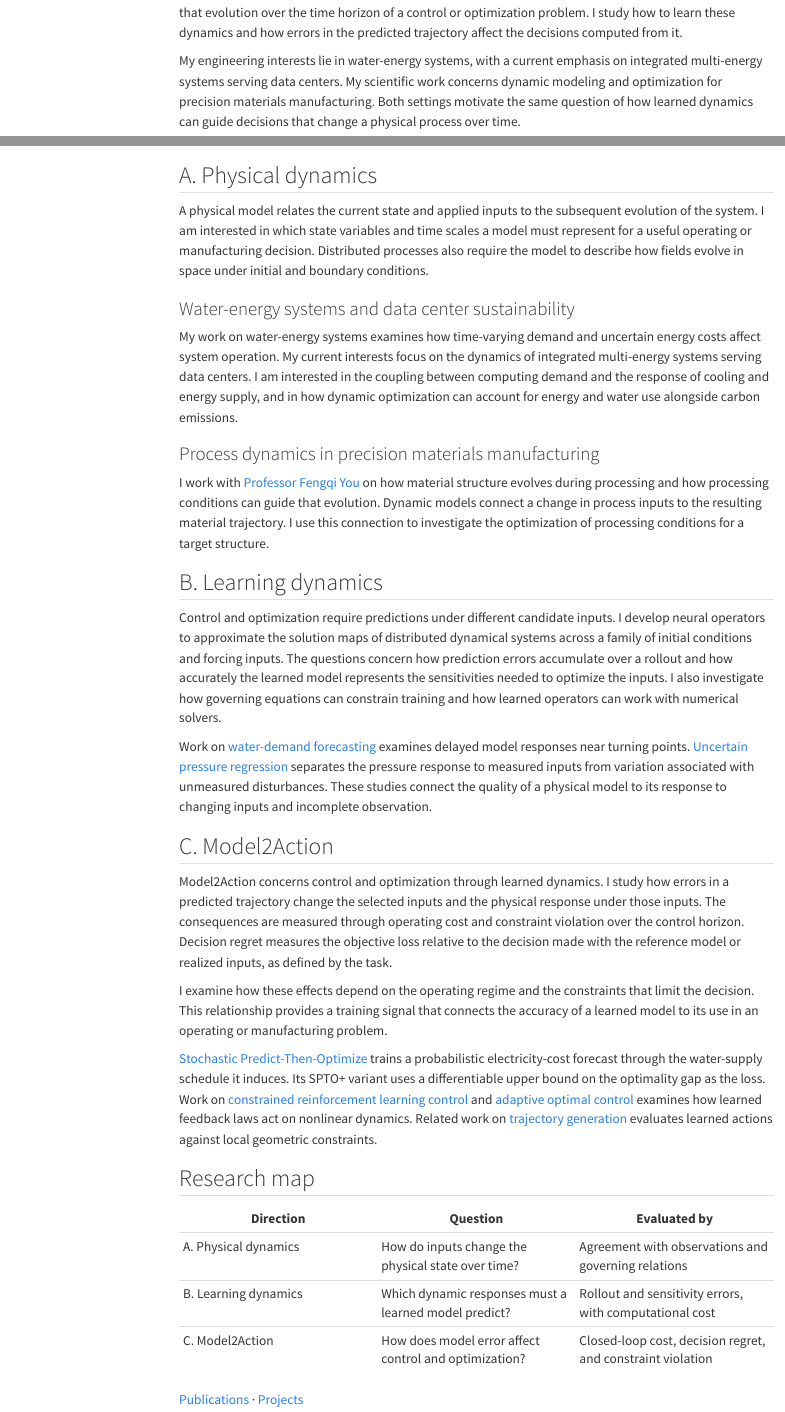
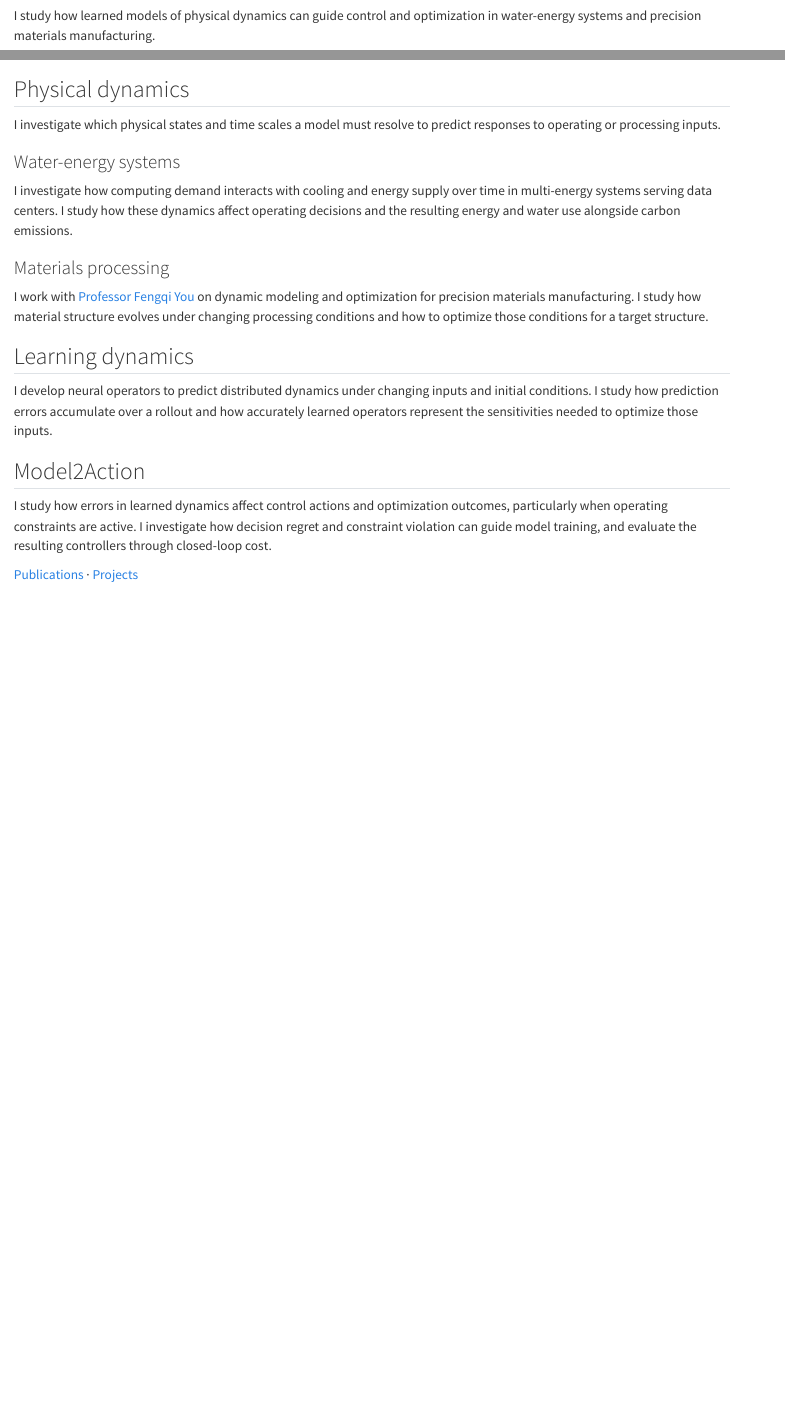
Before and after one commit to ShunyuWu-Shaun/ShunyuWu-Shaun.github.io, a Quarto document (research/index.qmd): the page in a window 1100 px wide, from 160 px down before the commit and from 70 px down after it, and a second part further down, joined at a grey line. Rendered offline with R 4.5, knitr and Pandoc in place of Quarto, with nearby package versions; menus at the side of the page are left out.

Commit message:
Condense Research around dynamics and specific questions

```diff
--- a/research/index.qmd
+++ b/research/index.qmd
@@ -5,2 +5,3 @@ toc: true
 ---
 
+::: {#physical-intelligence-and-its-substrate}
@@ -8,42 +8,28 @@ toc: true
 
-Physical states evolve under operating inputs and external disturbances. A useful model must describe that evolution over the time horizon of a control or optimization problem. I study how to learn these dynamics and how errors in the predicted trajectory affect the decisions computed from it.
-
-My engineering interests lie in water-energy systems, with a current emphasis on integrated multi-energy systems serving data centers. My scientific work concerns dynamic modeling and optimization for precision materials manufacturing. Both settings motivate the same question of how learned dynamics can guide decisions that change a physical process over time.
+I study how learned models of physical dynamics can guide control and optimization in water-energy systems and precision materials manufacturing.
 
 {{< include ../_includes/research-overview.qmd >}}
 
-## A. Physical dynamics
+:::
 
-A physical model relates the current state and applied inputs to the subsequent evolution of the system. I am interested in which state variables and time scales a model must represent for a useful operating or manufacturing decision. Distributed processes also require the model to describe how fields evolve in space under initial and boundary conditions.
+## Physical dynamics {#a.-physical-dynamics}
 
-### Water-energy systems and data center sustainability
+I investigate which physical states and time scales a model must resolve to predict responses to operating or processing inputs.
 
-My work on water-energy systems examines how time-varying demand and uncertain energy costs affect system operation. My current interests focus on the dynamics of integrated multi-energy systems serving data centers. I am interested in the coupling between computing demand and the response of cooling and energy supply, and in how dynamic optimization can account for energy and water use alongside carbon emissions.
+### Water-energy systems {#water-energy-systems-and-data-center-sustainability}
 
-### Process dynamics in precision materials manufacturing
+I investigate how computing demand interacts with cooling and energy supply over time in multi-energy systems serving data centers. I study how these dynamics affect operating decisions and the resulting energy and water use alongside carbon emissions.
 
-I work with [Professor Fengqi You](https://www.peese.org/professor/) on how material structure evolves during processing and how processing conditions can guide that evolution. Dynamic models connect a change in process inputs to the resulting material trajectory. I use this connection to investigate the optimization of processing conditions for a target structure.
+### Materials processing {#process-dynamics-in-precision-materials-manufacturing}
 
-## B. Learning dynamics
+I work with [Professor Fengqi You](https://www.peese.org/professor/) on dynamic modeling and optimization for precision materials manufacturing. I study how material structure evolves under changing processing conditions and how to optimize those conditions for a target structure.
 
-Control and optimization require predictions under different candidate inputs. I develop neural operators to approximate the solution maps of distributed dynamical systems across a family of initial conditions and forcing inputs. The questions concern how prediction errors accumulate over a rollout and how accurately the learned model represents the sensitivities needed to optimize the inputs. I also investigate how governing equations can constrain training and how learned operators can work with numerical solvers.
+## Learning dynamics {#b.-learning-dynamics}
 
-Work on [water-demand forecasting](https://doi.org/10.1016/j.eswa.2024.124508) examines delayed model responses near turning points. [Uncertain pressure regression](https://doi.org/10.1109/TCSS.2023.3272330) separates the pressure response to measured inputs from variation associated with unmeasured disturbances. These studies connect the quality of a physical model to its response to changing inputs and incomplete observation.
+I develop neural operators to predict distributed dynamics under changing inputs and initial conditions. I study how prediction errors accumulate over a rollout and how accurately learned operators represent the sensitivities needed to optimize those inputs.
 
-## C. Model2Action
+## Model2Action {#c.-model2action}
 
-Model2Action concerns control and optimization through learned dynamics. I study how errors in a predicted trajectory change the selected inputs and the physical response under those inputs. The consequences are measured through operating cost and constraint violation over the control horizon. Decision regret measures the objective loss relative to the decision made with the reference model or realized inputs, as defined by the task.
-
-I examine how these effects depend on the operating regime and the constraints that limit the decision. This relationship provides a training signal that connects the accuracy of a learned model to its use in an operating or manufacturing problem.
-
-[Stochastic Predict-Then-Optimize](https://doi.org/10.1109/TSG.2025.3601238) trains a probabilistic electricity-cost forecast through the water-supply schedule it induces. Its SPTO+ variant uses a differentiable upper bound on the optimality gap as the loss. Work on [constrained reinforcement learning control](https://doi.org/10.1109/TSMC.2023.3344883) and [adaptive optimal control](https://doi.org/10.1109/CDC49753.2023.10383316) examines how learned feedback laws act on nonlinear dynamics. Related work on [trajectory generation](https://doi.org/10.1016/j.eswa.2026.133261) evaluates learned actions against local geometric constraints.
-
-## Research map
-
-| Direction | Question | Evaluated by |
-|---|---|---|
-| A. Physical dynamics | How do inputs change the physical state over time? | Agreement with observations and governing relations |
-| B. Learning dynamics | Which dynamic responses must a learned model predict? | Rollout and sensitivity errors, with computational cost |
-| C. Model2Action | How does model error affect control and optimization? | Closed-loop cost, decision regret, and constraint violation |
+I study how errors in learned dynamics affect control actions and optimization outcomes, particularly when operating constraints are active. I investigate how decision regret and constraint violation can guide model training, and evaluate the resulting controllers through closed-loop cost.
 
 [Publications](/publications/) · [Projects](/projects/)
```
Also changed, not shown: research/index.qmd (3 more changed lines).
